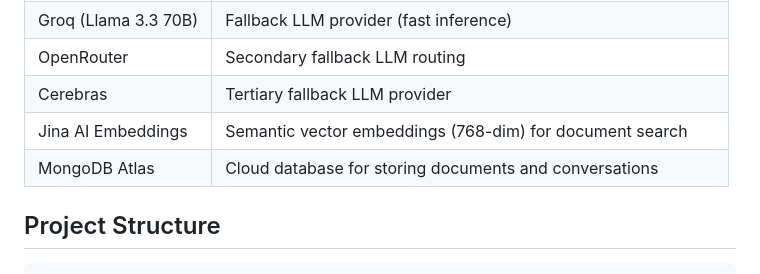
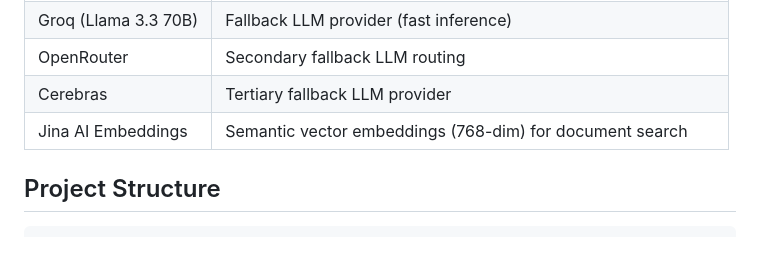
Before and after one commit to ZafranYusof/UMPSAbot, a Markdown page: README.md, the part around the change. Rendered like a GitHub page; blank space fills up the shorter version.

```diff
--- a/README.md
+++ b/README.md
@@ -52,7 +52,6 @@ Not a generic ChatGPT wrapper — trained specifically on UMPSA data.
 | OpenRouter | Secondary fallback LLM routing |
 | Cerebras | Tertiary fallback LLM provider |
 | Jina AI Embeddings | Semantic vector embeddings (768-dim) for document search |
-| MongoDB Atlas | Cloud database for storing documents and conversations |
 
 ## Project Structure
 
```
